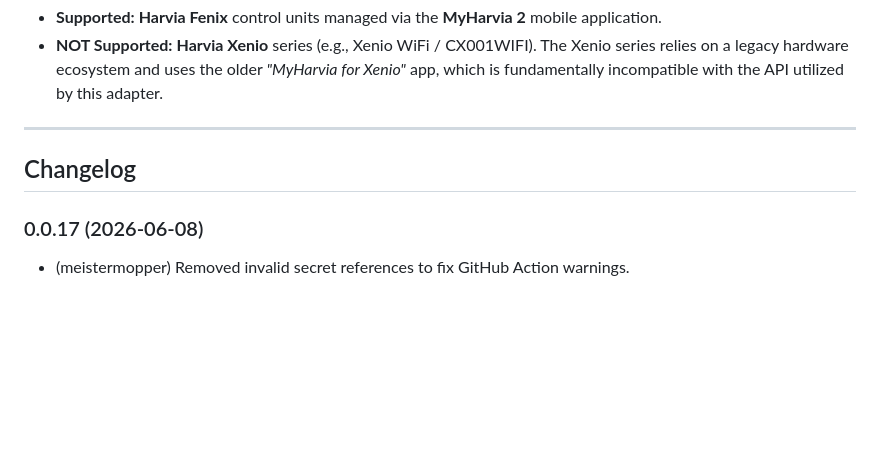
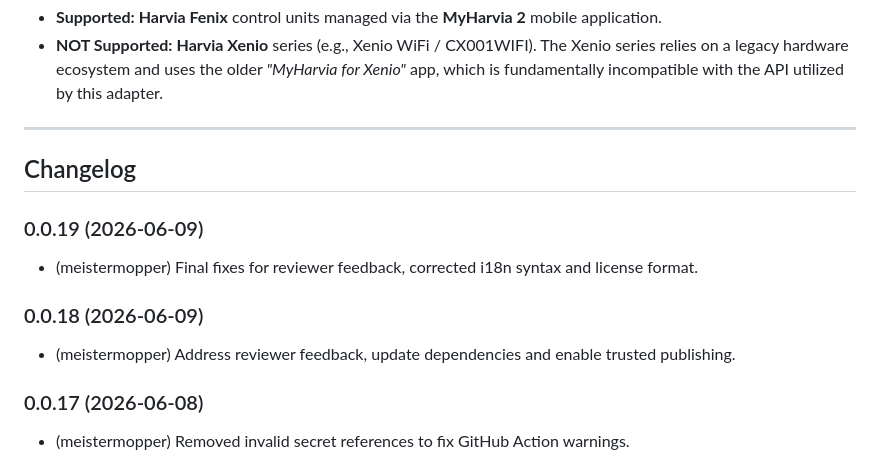
Before and after one commit to meistermopper/iobroker.harvia-fenix, a Markdown page: README.md, the part around the change. Rendered like a GitHub page; blank space fills up the shorter version.

```diff
--- a/README.md
+++ b/README.md
@@ -83,6 +83,12 @@ The adapter maps your sauna's cloud states into structured ioBroker datapoints u
 ---
 
 ## Changelog
+### 0.0.19 (2026-06-09)
+* (meistermopper) Final fixes for reviewer feedback, corrected i18n syntax and license format.
+
+### 0.0.18 (2026-06-09)
+* (meistermopper) Address reviewer feedback, update dependencies and enable trusted publishing.
+
 ### 0.0.17 (2026-06-08)
 * (meistermopper) Removed invalid secret references to fix GitHub Action warnings.
 
```
Also changed, not shown: README_de.md (+6 -0 lines).
